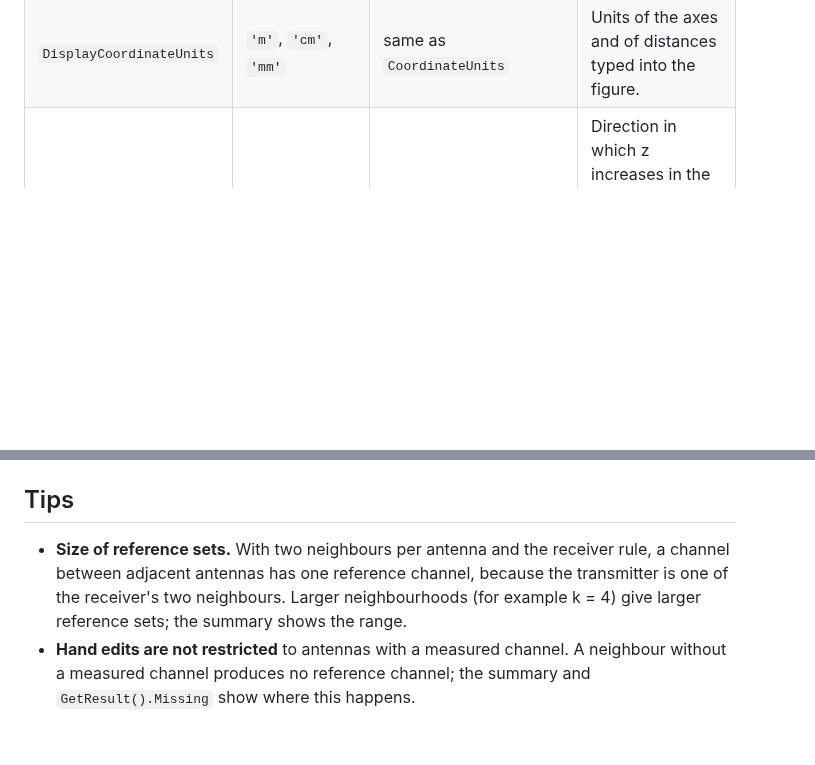
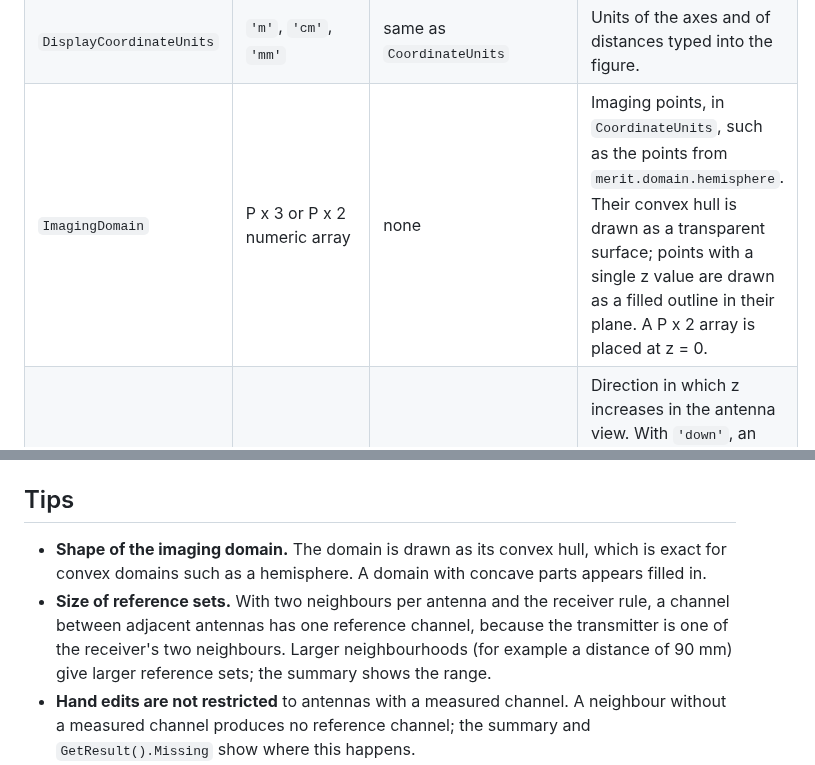
Before and after one commit to adnanelahi/MERIT-EXT, a Markdown page: doc/artefact/neighbourhoodEditor.md, 2 parts joined by grey strips. GitHub-like rendering; blank space fills up the shorter version.

```diff
--- a/doc/artefact/neighbourhoodEditor.md
+++ b/doc/artefact/neighbourhoodEditor.md
@@ -106,6 +126,7 @@ MERIT's `channel_names`.
 | `AntennaLabels` | N numbers or N text labels | `'1'`, `'2'`, ... | Labels of the antennas. |
 | `CoordinateUnits` | `'m'`, `'cm'`, `'mm'` | `'m'` | Units of `locations` and of distances passed to the `editor` functions. |
 | `DisplayCoordinateUnits` | `'m'`, `'cm'`, `'mm'` | same as `CoordinateUnits` | Units of the axes and of distances typed into the figure. |
+| `ImagingDomain` | P x 3 or P x 2 numeric array | none | Imaging points, in `CoordinateUnits`, such as the points from `merit.domain.hemisphere`. Their convex hull is drawn as a transparent surface; points with a single z value are drawn as a filled outline in their plane. A P x 2 array is placed at z = 0. |
 | `ZDirection` | `'down'`, `'up'` | `'down'` | Direction in which z increases in the antenna view. With `'down'`, an array whose widest ring has the smallest z, such as the Galway array, is drawn with that ring at the top. |
 | `Title` | character vector | describes the current choice | Title of the antenna view. |
 | `Visible` | `'on'`, `'off'` | `'on'` | Figure visibility. |
@@ -143,7 +164,8 @@ The structure also contains the handles `Figure`, `Axes`, `Markers`, `Labels`, `
 
 ## Tips
 
-- **Size of reference sets.** With two neighbours per antenna and the receiver rule, a channel between adjacent antennas has one reference channel, because the transmitter is one of the receiver's two neighbours. Larger neighbourhoods (for example k = 4) give larger reference sets; the summary shows the range.
+- **Shape of the imaging domain.** The domain is drawn as its convex hull, which is exact for convex domains such as a hemisphere. A domain with concave parts appears filled in.
+- **Size of reference sets.** With two neighbours per antenna and the receiver rule, a channel between adjacent antennas has one reference channel, because the transmitter is one of the receiver's two neighbours. Larger neighbourhoods (for example a distance of 90 mm) give larger reference sets; the summary shows the range.
 - **Hand edits are not restricted** to antennas with a measured channel. A neighbour without a measured channel produces no reference channel; the summary and `GetResult().Missing` show where this happens.
 - **Errors from controls** are reported in the status line and leave the neighbourhoods unchanged; the `editor` functions raise errors instead.
 
```
Also changed, not shown: other parts of doc/artefact/neighbourhoodEditor.md (+22 -2 lines), doc/signalvis/signalViewer.md (+13 -0 lines), doc/images/distance-and-nearest.png, doc/images/neighbourhood-editor.png, doc/images/neighbourhoods.png, doc/images/point-inspector.png, doc/images/reference-channels.png, doc/images/signal-viewer.png, 3 other files.
